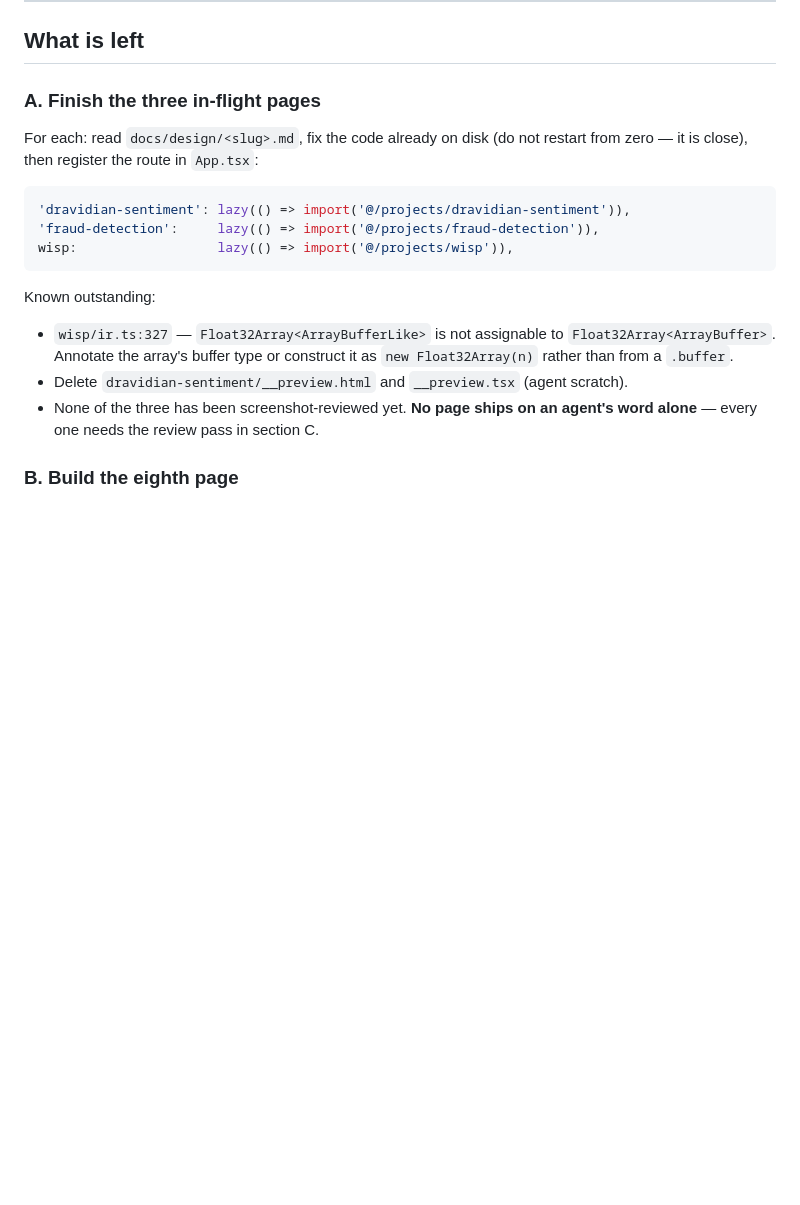
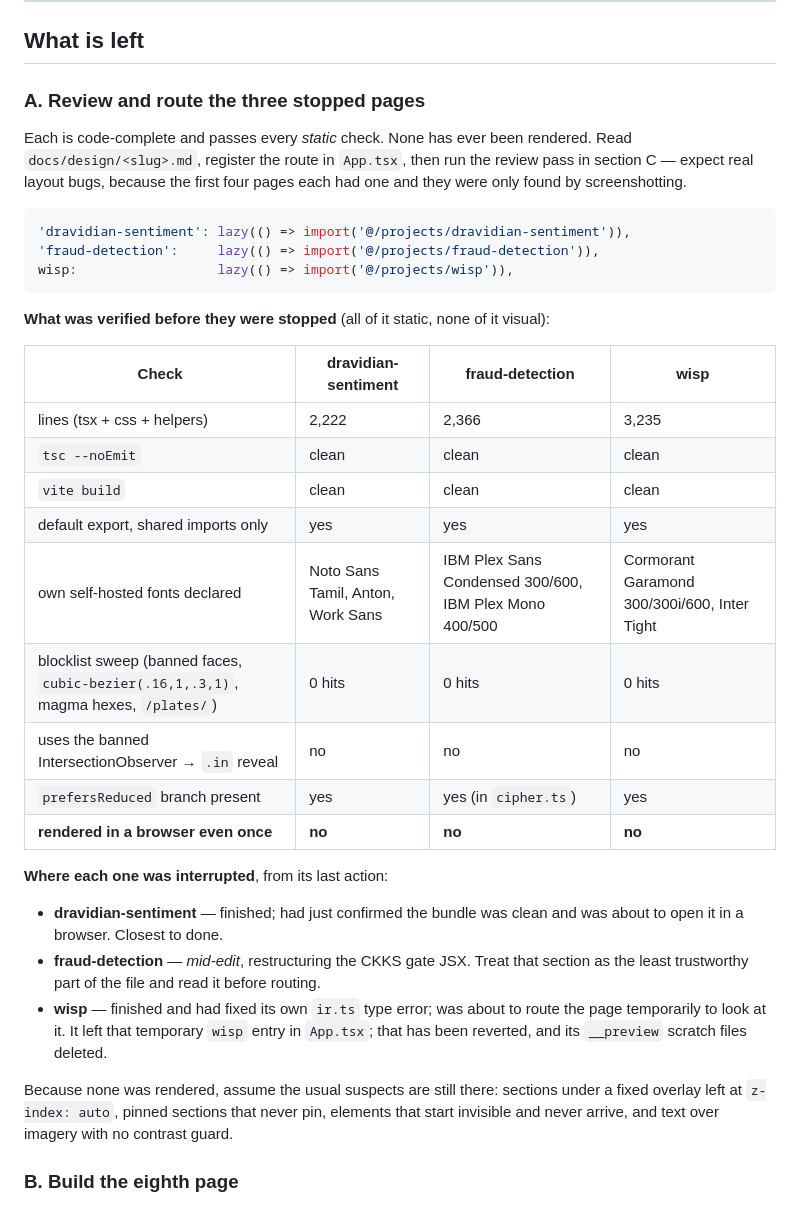
Before and after one commit to Vishal-AS-0407/portfolio, a Markdown page: docs/design/RESUME-LOG.md, the part around one of its changes. GitHub-like rendering; blank space fills up the shorter version.

````diff
--- a/docs/design/RESUME-LOG.md
+++ b/docs/design/RESUME-LOG.md
@@ -84,10 +74,12 @@ Shared, and nothing else: `src/projects/_shared/BackLink.tsx`,
 
 ## What is left
 
-### A. Finish the three in-flight pages
+### A. Review and route the three stopped pages
 
-For each: read `docs/design/<slug>.md`, fix the code already on disk (do not
-restart from zero — it is close), then register the route in `App.tsx`:
+Each is code-complete and passes every *static* check. None has ever been
+rendered. Read `docs/design/<slug>.md`, register the route in `App.tsx`, then
+run the review pass in section C — expect real layout bugs, because the first
+four pages each had one and they were only found by screenshotting.
 
 ```tsx
 'dravidian-sentiment': lazy(() => import('@/projects/dravidian-sentiment')),
@@ -95,13 +87,33 @@ restart from zero — it is close), then register the route in `App.tsx`:
 wisp:                  lazy(() => import('@/projects/wisp')),
 ```
 
-Known outstanding:
-- `wisp/ir.ts:327` — `Float32Array<ArrayBufferLike>` is not assignable to
-  `Float32Array<ArrayBuffer>`. Annotate the array's buffer type or construct it
-  as `new Float32Array(n)` rather than from a `.buffer`.
-- Delete `dravidian-sentiment/__preview.html` and `__preview.tsx` (agent scratch).
-- None of the three has been screenshot-reviewed yet. **No page ships on an
-  agent's word alone** — every one needs the review pass in section C.
+**What was verified before they were stopped** (all of it static, none of it visual):
+
+| Check | dravidian-sentiment | fraud-detection | wisp |
+|---|---|---|---|
+| lines (tsx + css + helpers) | 2,222 | 2,366 | 3,235 |
+| `tsc --noEmit` | clean | clean | clean |
+| `vite build` | clean | clean | clean |
+| default export, shared imports only | yes | yes | yes |
+| own self-hosted fonts declared | Noto Sans Tamil, Anton, Work Sans | IBM Plex Sans Condensed 300/600, IBM Plex Mono 400/500 | Cormorant Garamond 300/300i/600, Inter Tight |
+| blocklist sweep (banned faces, `cubic-bezier(.16,1,.3,1)`, magma hexes, `/plates/`) | 0 hits | 0 hits | 0 hits |
+| uses the banned IntersectionObserver → `.in` reveal | no | no | no |
+| `prefersReduced` branch present | yes | yes (in `cipher.ts`) | yes |
+| **rendered in a browser even once** | **no** | **no** | **no** |
+
+**Where each one was interrupted**, from its last action:
+- **dravidian-sentiment** — finished; had just confirmed the bundle was clean and
+  was about to open it in a browser. Closest to done.
+- **fraud-detection** — *mid-edit*, restructuring the CKKS gate JSX. Treat that
+  section as the least trustworthy part of the file and read it before routing.
+- **wisp** — finished and had fixed its own `ir.ts` type error; was about to
+  route the page temporarily to look at it. It left that temporary `wisp` entry
+  in `App.tsx`; that has been reverted, and its `__preview` scratch files deleted.
+
+Because none was rendered, assume the usual suspects are still there: sections
+under a fixed overlay left at `z-index: auto`, pinned sections that never pin,
+elements that start invisible and never arrive, and text over imagery with no
+contrast guard.
 
 ### B. Build the eighth page
 
````
Also changed, not shown: other parts of docs/design/RESUME-LOG.md (+11 -21 lines).
